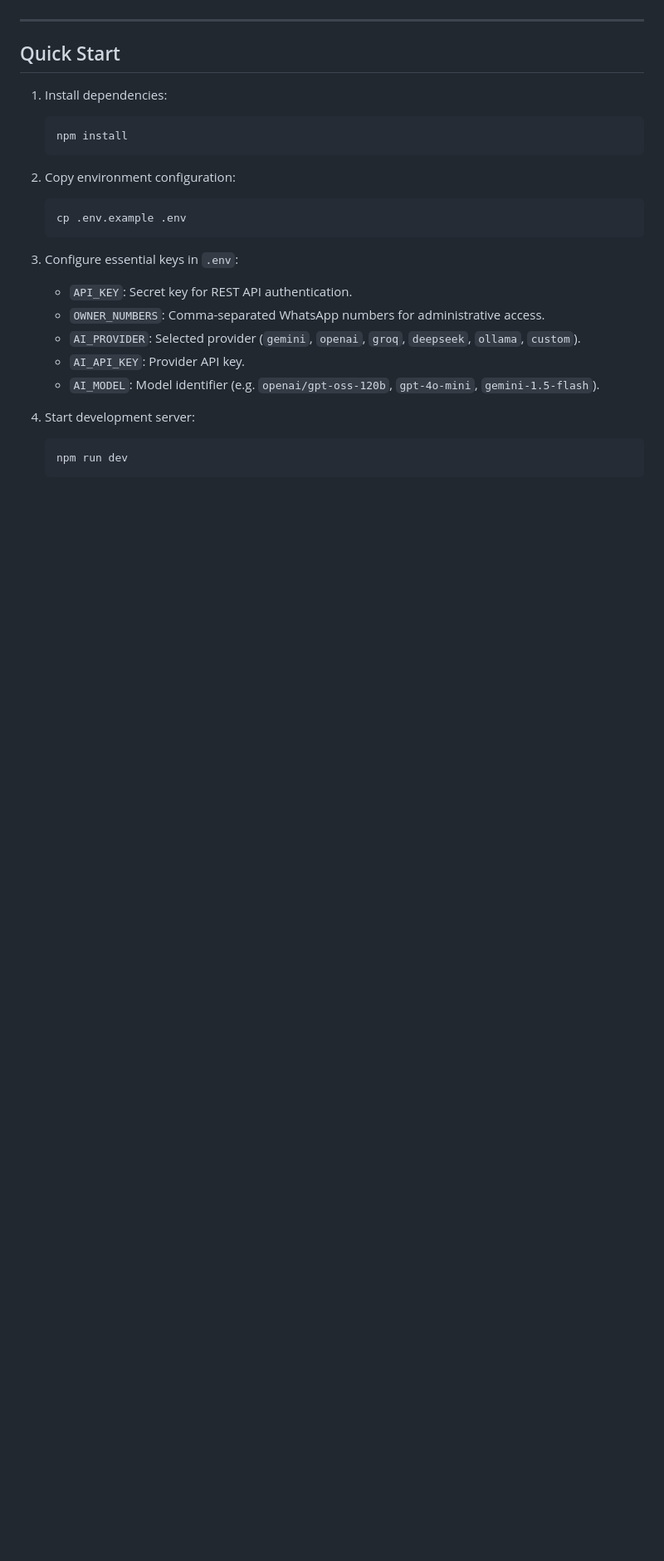
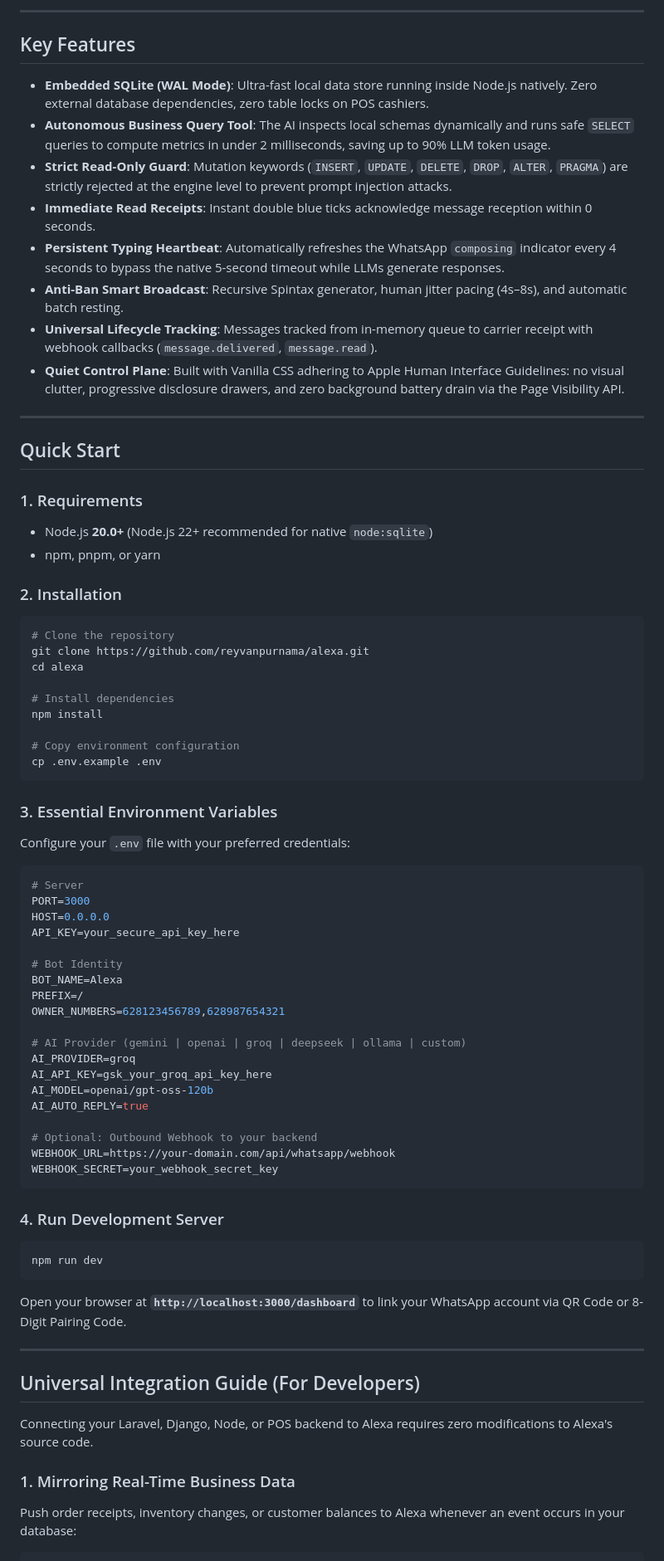
Before and after one commit to reyvanpurnama/alexa, a Markdown page: README.md, the part around one of its changes. Shown at 83% size. Drawn GitHub-style; blank space fills up the shorter version.

````diff
--- a/README.md
+++ b/README.md
@@ -23,26 +50,75 @@ WhatsApp automation engine and notification gateway built with Baileys and Fasti
+---
+
+## Key Features
+
+- **Embedded SQLite (WAL Mode)**: Ultra-fast local data store running inside Node.js natively. Zero external database dependencies, zero table locks on POS cashiers.
+- **Autonomous Business Query Tool**: The AI inspects local schemas dynamically and runs safe `SELECT` queries to compute metrics in under 2 milliseconds, saving up to 90% LLM token usage.
+- **Strict Read-Only Guard**: Mutation keywords (`INSERT`, `UPDATE`, `DELETE`, `DROP`, `ALTER`, `PRAGMA`) are strictly rejected at the engine level to prevent prompt injection attacks.
+- **Immediate Read Receipts**: Instant double blue ticks acknowledge message reception within 0 seconds.
+- **Persistent Typing Heartbeat**: Automatically refreshes the WhatsApp `composing` indicator every 4 seconds to bypass the native 5-second timeout while LLMs generate responses.
+- **Anti-Ban Smart Broadcast**: Recursive Spintax generator, human jitter pacing (4s–8s), and automatic batch resting.
+- **Universal Lifecycle Tracking**: Messages tracked from in-memory queue to carrier receipt with webhook callbacks (`message.delivered`, `message.read`).
+- **Quiet Control Plane**: Built with Vanilla CSS adhering to Apple Human Interface Guidelines: no visual clutter, progressive disclosure drawers, and zero background battery drain via the Page Visibility API.
 
 ---
 
 ## Quick Start
 
-1. Install dependencies:
-   ```bash
-   npm install
-   ```
+### 1. Requirements
+* Node.js **20.0+** (Node.js 22+ recommended for native `node:sqlite`)
+* npm, pnpm, or yarn
 
-2. Copy environment configuration:
-   ```bash
-   cp .env.example .env
-   ```
+### 2. Installation
+```bash
+# Clone the repository
+git clone https://github.com/reyvanpurnama/alexa.git
+cd alexa
 
-3. Configure essential keys in `.env`:
-   - `API_KEY`: Secret key for REST API authentication.
-   - `OWNER_NUMBERS`: Comma-separated WhatsApp numbers for administrative access.
-   - `AI_PROVIDER`: Selected provider (`gemini`, `openai`, `groq`, `deepseek`, `ollama`, `custom`).
-   - `AI_API_KEY`: Provider API key.
-   - `AI_MODEL`: Model identifier (e.g. `openai/gpt-oss-120b`, `gpt-4o-mini`, `gemini-1.5-flash`).
+# Install dependencies
+npm install
 
-4. Start development server:
-   ```bash
-   npm run dev
-   ```
+# Copy environment configuration
+cp .env.example .env
+```
+
+### 3. Essential Environment Variables
+Configure your `.env` file with your preferred credentials:
+
+```ini
+# Server
+PORT=3000
+HOST=0.0.0.0
+API_KEY=your_secure_api_key_here
+
+# Bot Identity
+BOT_NAME=Alexa
+PREFIX=/
+OWNER_NUMBERS=628123456789,628987654321
+
+# AI Provider (gemini | openai | groq | deepseek | ollama | custom)
+AI_PROVIDER=groq
+AI_API_KEY=gsk_your_groq_api_key_here
+AI_MODEL=openai/gpt-oss-120b
+AI_AUTO_REPLY=true
+
+# Optional: Outbound Webhook to your backend
+WEBHOOK_URL=https://your-domain.com/api/whatsapp/webhook
+WEBHOOK_SECRET=your_webhook_secret_key
+```
+
+### 4. Run Development Server
+```bash
+npm run dev
+```
+
+Open your browser at **`http://localhost:3000/dashboard`** to link your WhatsApp account via QR Code or 8-Digit Pairing Code.
+
+---
+
+## Universal Integration Guide (For Developers)
+
+Connecting your Laravel, Django, Node, or POS backend to Alexa requires zero modifications to Alexa's source code.
+
+### 1. Mirroring Real-Time Business Data
+Push order receipts, inventory changes, or customer balances to Alexa whenever an event occurs in your database:
+
````
Also changed, not shown: other parts of README.md (+191 -194 lines).
